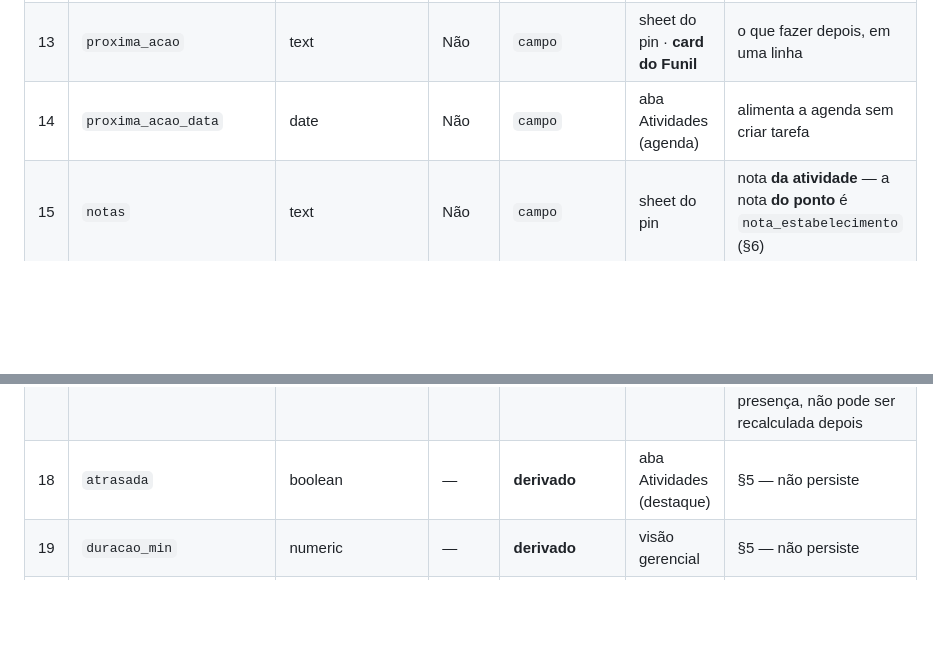
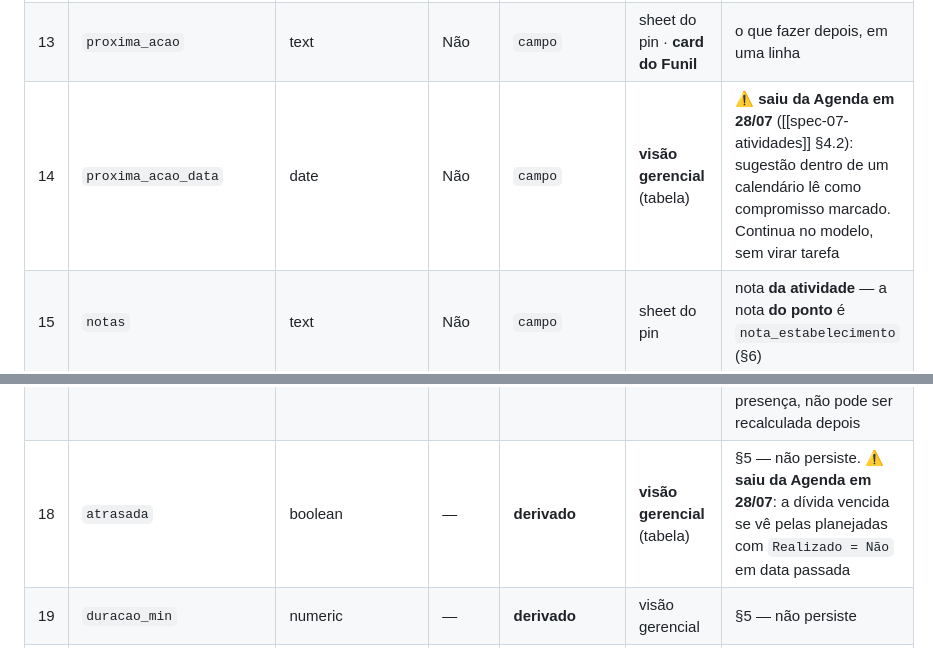
Before and after one commit to tatianaaires-ship-it/crm-externo-mapa, a Markdown page: docs/objetos/tarefa.md, 2 parts joined by grey strips. Rendered like a GitHub page; blank space fills up the shorter version.

```diff
--- a/docs/objetos/tarefa.md
+++ b/docs/objetos/tarefa.md
@@ -88,11 +88,11 @@ CREATE TABLE tarefa (
 | 11 | `motivo_desqualificacao` | enum (6) | Cond. | `campo` | sheet do pin · **filtro gerencial** | obrigatório se `resultado = desqualificado`; **fechado** |
 | 12 | `motivo_texto` | text | Cond. | `campo` | sheet do pin | só quando o motivo escolhido for `outro` (serve aos dois enums) |
 | 13 | `proxima_acao` | text | Não | `campo` | sheet do pin · **card do Funil** | o que fazer depois, em uma linha |
-| 14 | `proxima_acao_data` | date | Não | `campo` | aba Atividades (agenda) | alimenta a agenda sem criar tarefa |
+| 14 | `proxima_acao_data` | date | Não | `campo` | **visão gerencial** (tabela) | ⚠️ **saiu da Agenda em 28/07** ([[spec-07-atividades]] §4.2): sugestão dentro de um calendário lê como compromisso marcado. Continua no modelo, sem virar tarefa |
 | 15 | `notas` | text | Não | `campo` | sheet do pin | nota **da atividade** — a nota **do ponto** é `nota_estabelecimento` (§6) |
 | 16 | `criado_por` | fk → [[vendedor]] | Não | `auto` | — | fallback de `responsavel_id` |
 | 17 | `distancia_km` | numeric(5,2) | Não | **derivado** (no check-in) | **visão gerencial** (tabela) | GPS do vendedor × geo do pin no momento do check-in. `NULL` em atividade remota. **Persiste** — é prova de presença, não pode ser recalculada depois |
-| 18 | `atrasada` | boolean | — | **derivado** | aba Atividades (destaque) | §5 — não persiste |
+| 18 | `atrasada` | boolean | — | **derivado** | **visão gerencial** (tabela) | §5 — não persiste. ⚠️ **saiu da Agenda em 28/07**: a dívida vencida se vê pelas planejadas com `Realizado = Não` em data passada |
 | 19 | `duracao_min` | numeric | — | **derivado** | visão gerencial | §5 — não persiste |
 | 20 | `tipo_checkin` | enum (2) | — | **derivado** | **visão gerencial** (tabela) | `presencial` se `checkin_em` existe, `remoto` se a tarefa foi concluída sem ele (§5). **Não é campo** — não há o que digitar |
 | 21 | ~~`nome_rota`~~ | — | — | — | — | ⛔ **Deixou de existir (28/07).** Era rótulo derivado (`Rota (dd/mm/aaaa)`); agora o nome vem do **objeto [[rota]]** via `rota_id`, e a tabela da gerencial mostra `rota.nome` ou **`Avulsa`** |
```
Also changed, not shown: docs/telas/spec-07-atividades.md (+2 -2 lines).
